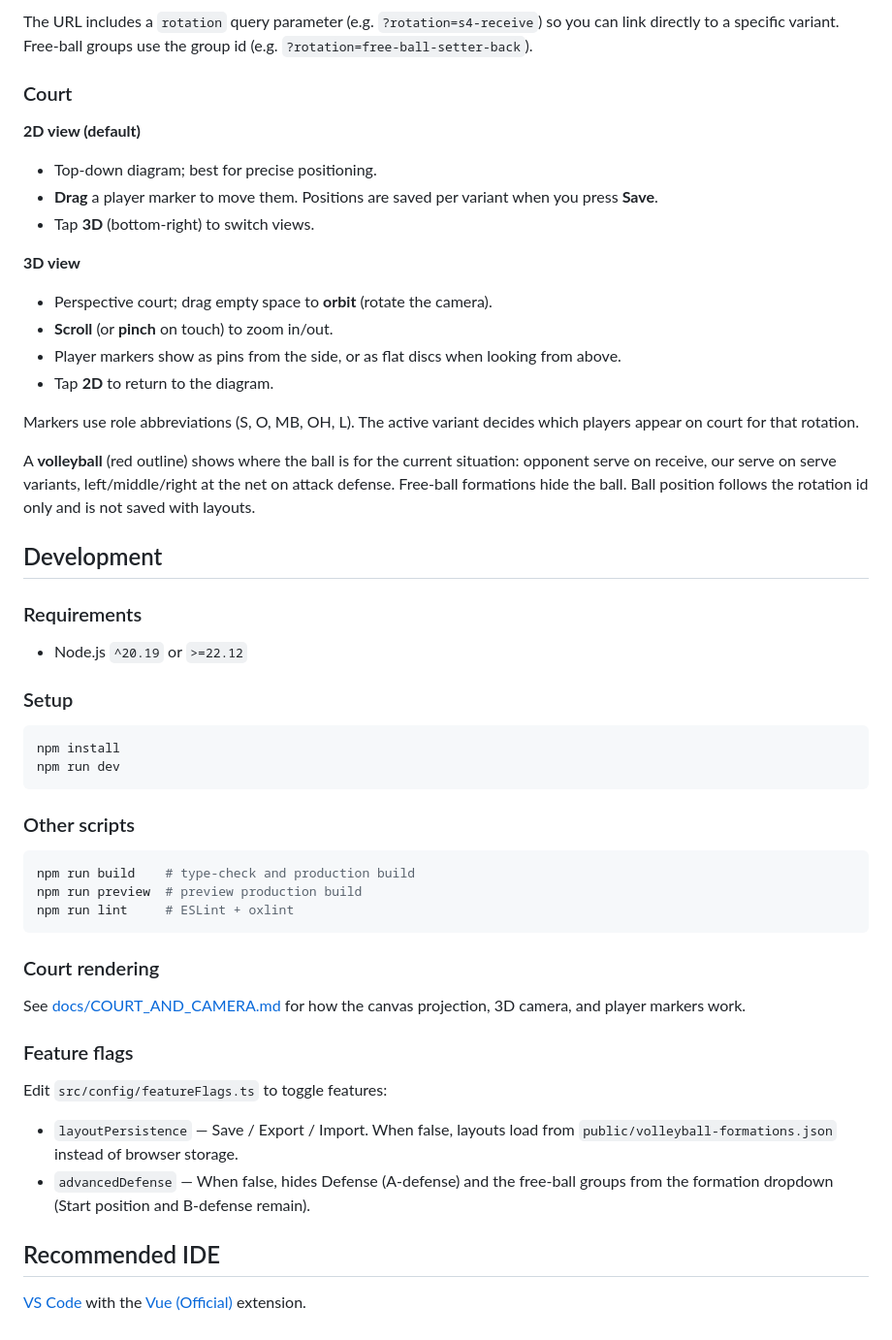
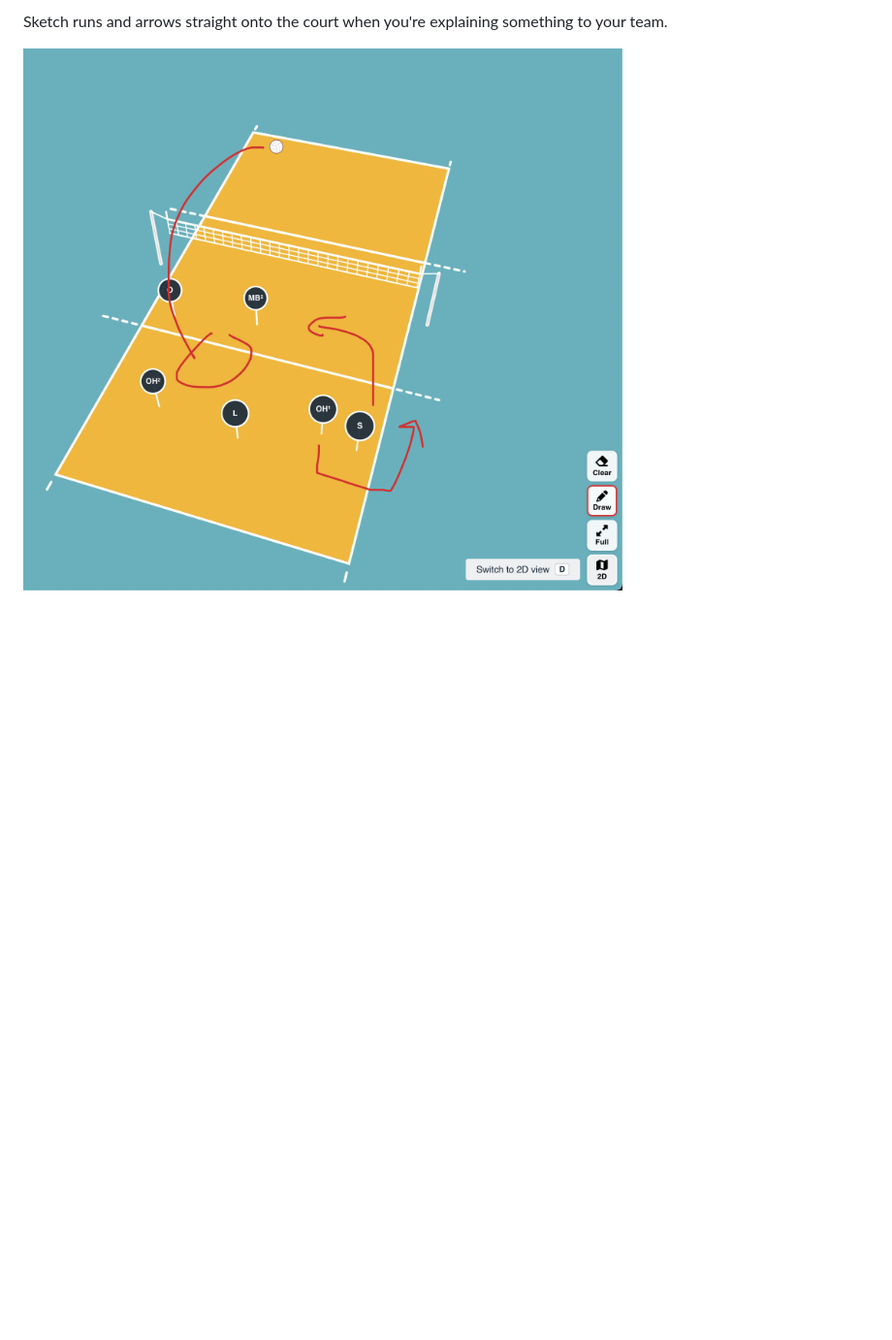
Before and after one commit to Piglettank/volleyball-rotations, a Markdown page: README.md, the part around one of its changes. Shown at 97% size. GitHub-like rendering; pictures changed too: docs/images/draw.png (added); blank space fills up the shorter version.

````diff
--- a/README.md
+++ b/README.md
@@ -30,57 +22,4 @@ Groups without variants (e.g. some free-ball setups) use a single layout for the
 
-The URL includes a `rotation` query parameter (e.g. `?rotation=s4-receive`) so you can link directly to a specific variant. Free-ball groups use the group id (e.g. `?rotation=free-ball-setter-back`).
+Sketch runs and arrows straight onto the court when you're explaining something to your team.
 
-### Court
-
-**2D view (default)**
-
-- Top-down diagram; best for precise positioning.
-- **Drag** a player marker to move them. Positions are saved per variant when you press **Save**.
-- Tap **3D** (bottom-right) to switch views.
-
-**3D view**
-
-- Perspective court; drag empty space to **orbit** (rotate the camera).
-- **Scroll** (or **pinch** on touch) to zoom in/out.
-- Player markers show as pins from the side, or as flat discs when looking from above.
-- Tap **2D** to return to the diagram.
-
-Markers use role abbreviations (S, O, MB, OH, L). The active variant decides which players appear on court for that rotation.
-
-A **volleyball** (red outline) shows where the ball is for the current situation: opponent serve on receive, our serve on serve variants, left/middle/right at the net on attack defense. Free-ball formations hide the ball. Ball position follows the rotation id only and is not saved with layouts.
-
-## Development
-
-### Requirements
-
-- Node.js `^20.19` or `>=22.12`
-
-### Setup
-
-```sh
-npm install
-npm run dev
-```
-
-### Other scripts
-
-```sh
-npm run build    # type-check and production build
-npm run preview  # preview production build
-npm run lint     # ESLint + oxlint
-```
-
-### Court rendering
-
-See [docs/COURT_AND_CAMERA.md](docs/COURT_AND_CAMERA.md) for how the canvas projection, 3D camera, and player markers work.
-
-### Feature flags
-
-Edit `src/config/featureFlags.ts` to toggle features:
-
-- `layoutPersistence` — Save / Export / Import. When false, layouts load from `public/volleyball-formations.json` instead of browser storage.
-- `advancedDefense` — When false, hides Defense (A-defense) and the free-ball groups from the formation dropdown (Start position and B-defense remain).
-
-## Recommended IDE
-
-[VS Code](https://code.visualstudio.com/) with the [Vue (Official)](https://marketplace.visualstudio.com/items?itemName=Vue.volar) extension.
+![Arrows drawn on the court in 3D](docs/images/draw.png)
````
Also changed, not shown: other parts of README.md (+11 -19 lines), docs/images/play.png (added), docs/images/rotations-2d.png (added), docs/images/rotations-3d.png (added).
